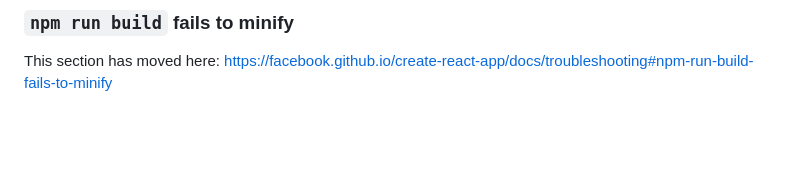
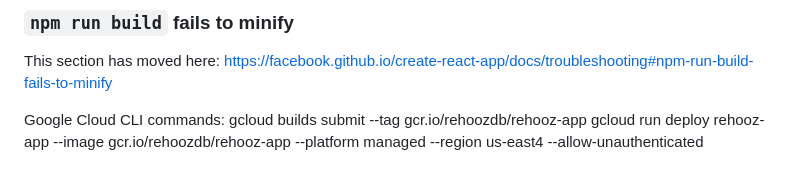
Before and after one commit to gavinvc/rehooz, a Markdown page: README.md, the part around the change. Drawn GitHub-style; blank space fills up the shorter version.

Commit message:
Google Cloud CLI instructions

```diff
--- a/README.md
+++ b/README.md
@@ -68,3 +68,7 @@ This section has moved here: [https://facebook.github.io/create-react-app/docs/d
 ### `npm run build` fails to minify
 
 This section has moved here: [https://facebook.github.io/create-react-app/docs/troubleshooting#npm-run-build-fails-to-minify](https://facebook.github.io/create-react-app/docs/troubleshooting#npm-run-build-fails-to-minify)
+
+Google Cloud CLI commands:
+gcloud builds submit --tag gcr.io/rehoozdb/rehooz-app
+gcloud run deploy rehooz-app --image gcr.io/rehoozdb/rehooz-app --platform managed --region us-east4 --allow-unauthenticated
```
